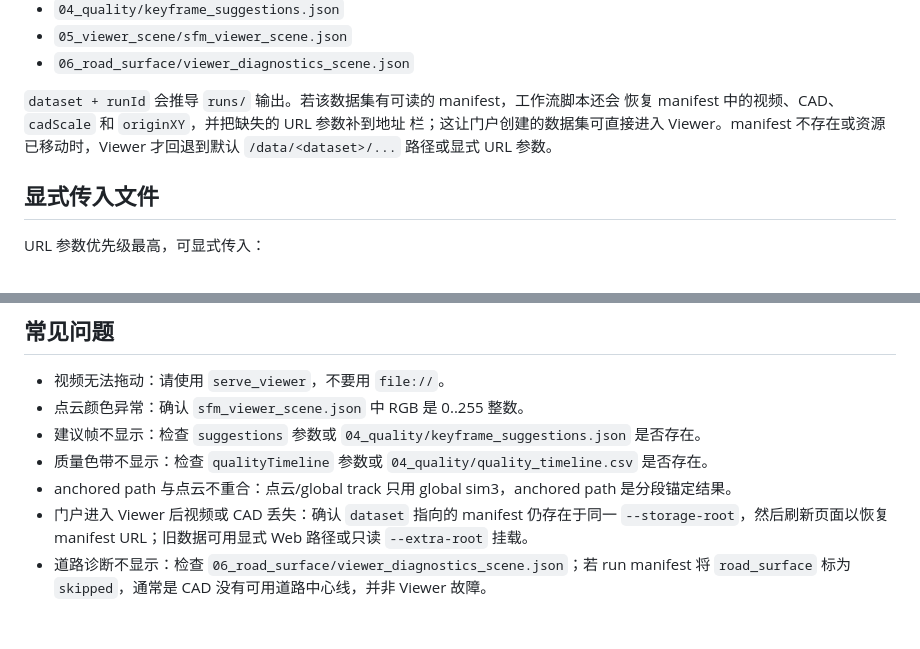
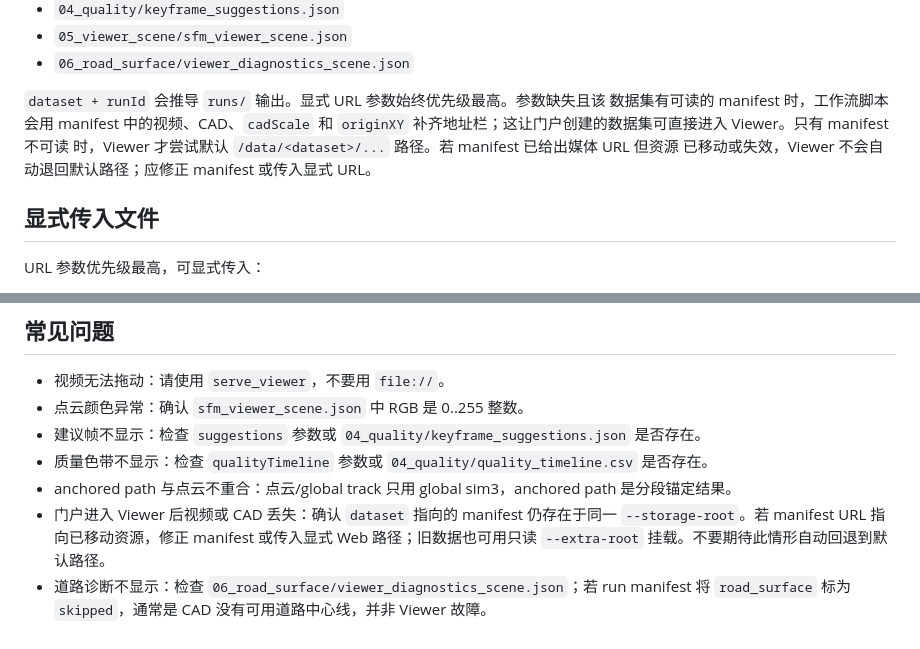
Before and after one commit to AlexXiao0517/cadscene_workbench, a Markdown page: docs/web_viewer_usage.md, 2 parts joined by grey strips. Drawn GitHub-style.

Commit message:
docs: clarify viewer media fallback

```diff
--- a/docs/web_viewer_usage.md
+++ b/docs/web_viewer_usage.md
@@ -45,10 +45,11 @@ viewer 会按 `runs/<dataset>/<run_id>/` 推导：
 - `05_viewer_scene/sfm_viewer_scene.json`
 - `06_road_surface/viewer_diagnostics_scene.json`
 
-`dataset + runId` 会推导 `runs/` 输出。若该数据集有可读的 manifest，工作流脚本还会
-恢复 manifest 中的视频、CAD、`cadScale` 和 `originXY`，并把缺失的 URL 参数补到地址
-栏；这让门户创建的数据集可直接进入 Viewer。manifest 不存在或资源已移动时，Viewer
-才回退到默认 `/data/<dataset>/...` 路径或显式 URL 参数。
+`dataset + runId` 会推导 `runs/` 输出。显式 URL 参数始终优先级最高。参数缺失且该
+数据集有可读的 manifest 时，工作流脚本会用 manifest 中的视频、CAD、`cadScale` 和
+`originXY` 补齐地址栏；这让门户创建的数据集可直接进入 Viewer。只有 manifest 不可读
+时，Viewer 才尝试默认 `/data/<dataset>/...` 路径。若 manifest 已给出媒体 URL 但资源
+已移动或失效，Viewer 不会自动退回默认路径；应修正 manifest 或传入显式 URL。
 
 ## 显式传入文件
 
@@ -101,7 +102,7 @@ cad=/legacy/out/...
 - 质量色带不显示：检查 `qualityTimeline` 参数或 `04_quality/quality_timeline.csv` 是否存在。
 - anchored path 与点云不重合：点云/global track 只用 global sim3，anchored path 是分段锚定结果。
 - 门户进入 Viewer 后视频或 CAD 丢失：确认 `dataset` 指向的 manifest 仍存在于同一
-  `--storage-root`，然后刷新页面以恢复 manifest URL；旧数据可用显式 Web 路径或只读
-  `--extra-root` 挂载。
+  `--storage-root`。若 manifest URL 指向已移动资源，修正 manifest 或传入显式 Web
+  路径；旧数据也可用只读 `--extra-root` 挂载。不要期待此情形自动回退到默认路径。
 - 道路诊断不显示：检查 `06_road_surface/viewer_diagnostics_scene.json`；若 run manifest
   将 `road_surface` 标为 `skipped`，通常是 CAD 没有可用道路中心线，并非 Viewer 故障。
```
